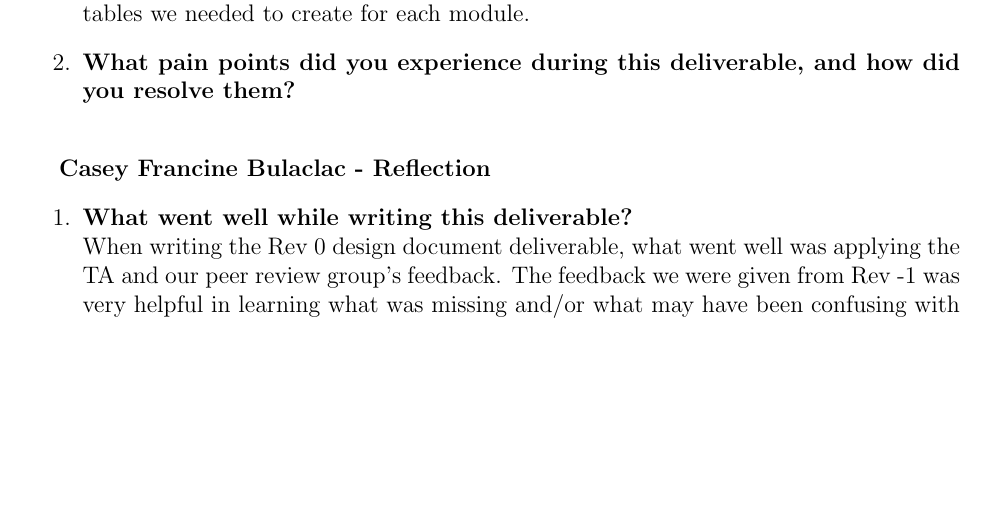
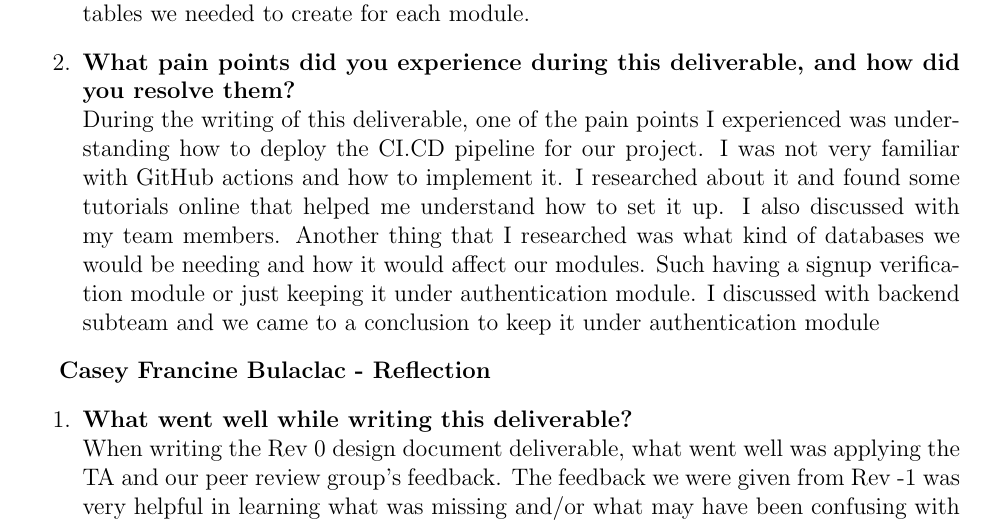
Before and after one commit to 4G06-CAPSTONE-2025/Reading4All, a LaTeX document (docs/Design/SoftDetailedDes/MIS.tex): part of page 46 of 49 before the commit and part of page 46 of 50 after it, cut so that both start at the same text, the shorter picture padded with empty space. Compiled offline with pdfLaTeX.

Commit message:
Ind Reflection Question 2

```diff
--- a/docs/Design/SoftDetailedDes/MIS.tex
+++ b/docs/Design/SoftDetailedDes/MIS.tex
@@ -1564,7 +1564,13 @@ graduate attribute of Problem Analysis and Design.
 
   \item \textbf{What pain points did you experience during this deliverable, and how
     did you resolve them?} \\
-
+    During the writing of this deliverable, one of the pain points I experienced was understanding how to
+    deploy the CI.CD pipeline for our project. I was not very familiar with GitHub actions and how to implement it.
+    I researched about it and found some tutorials online that helped me understand how to set it up.
+    I also discussed with my team members. Another thing that I researched was what kind of databases we would
+    be needing and how it would affect our modules. Such having a signup verification module or just keeping
+    it under authentication module. I discussed with backend subteam and we came to a conclusion to keep it under
+    authentication module
 
 \end{enumerate}
 
```
